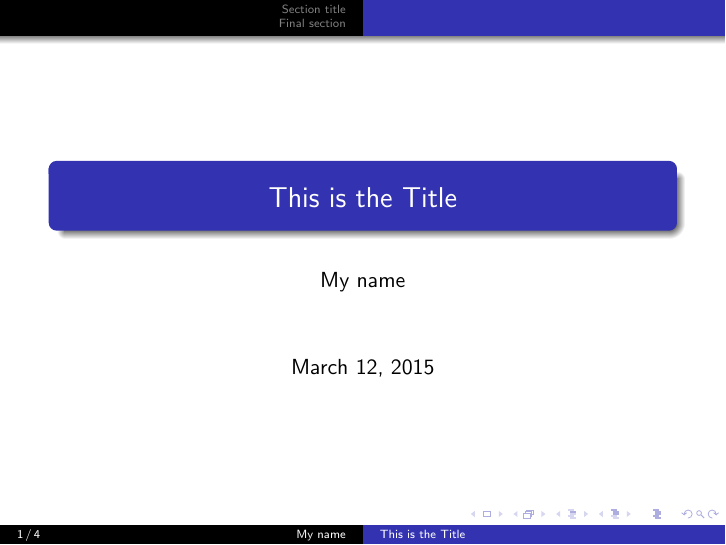
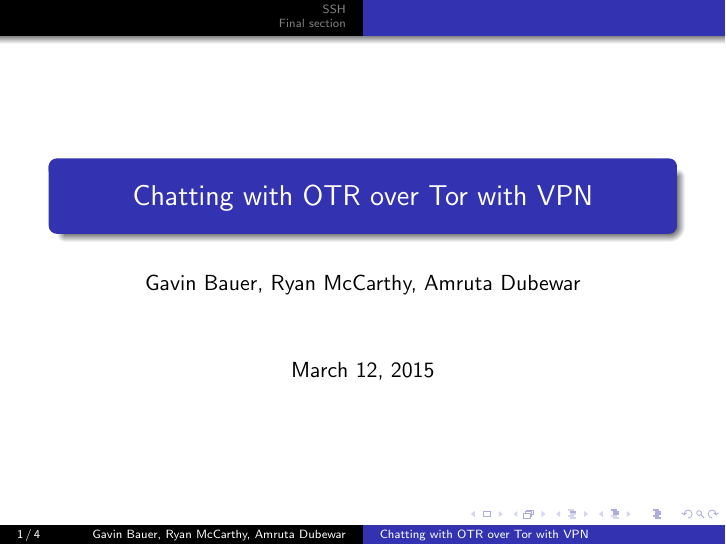
Before and after one commit to gb1035/grouppresentation, LaTeX slides (presentation.tex): page 1 of 4. Compiled offline with pdfLaTeX.

Commit message:
minorchanges

```diff
--- a/presentation.tex
+++ b/presentation.tex
@@ -1,7 +1,7 @@
 \documentclass{beamer}
 \usetheme{Warsaw}
-\title{This is the Title}
-\author{My name}
+\title{Chatting with OTR over Tor with VPN}
+\author{Gavin Bauer, Ryan McCarthy, Amruta Dubewar}
 \date{\today}
 \defbeamertemplate*{footline}{shadow theme}
 {%
@@ -18,7 +18,7 @@
 \begin{frame}
 \maketitle
 \end{frame}
-\section{Section title}
+\section{SSH}
 \begin{frame}
 \frametitle{Slide Title}
 \begin{itemize}
```
Also changed, not shown: presentation.pdf, 6 other files.
